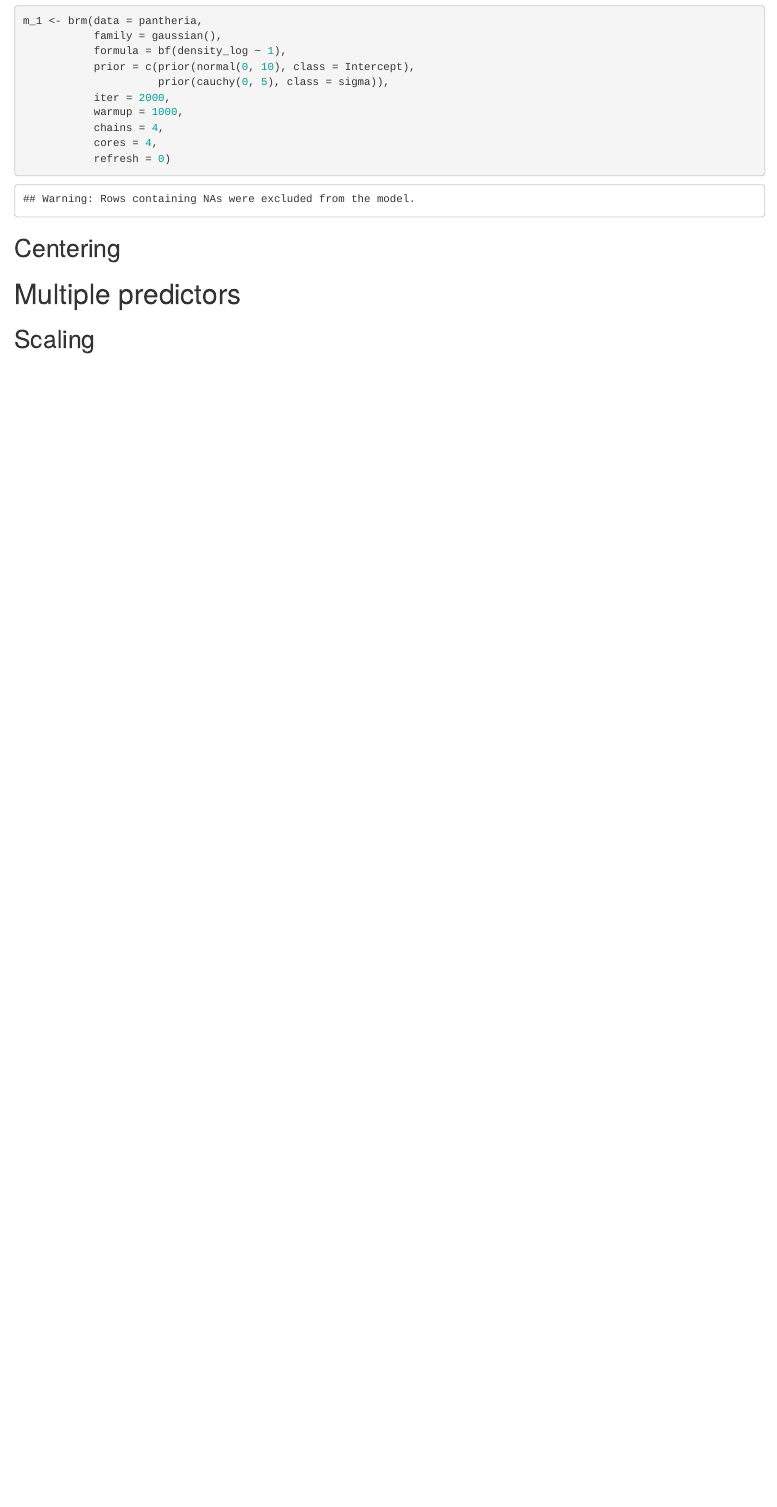
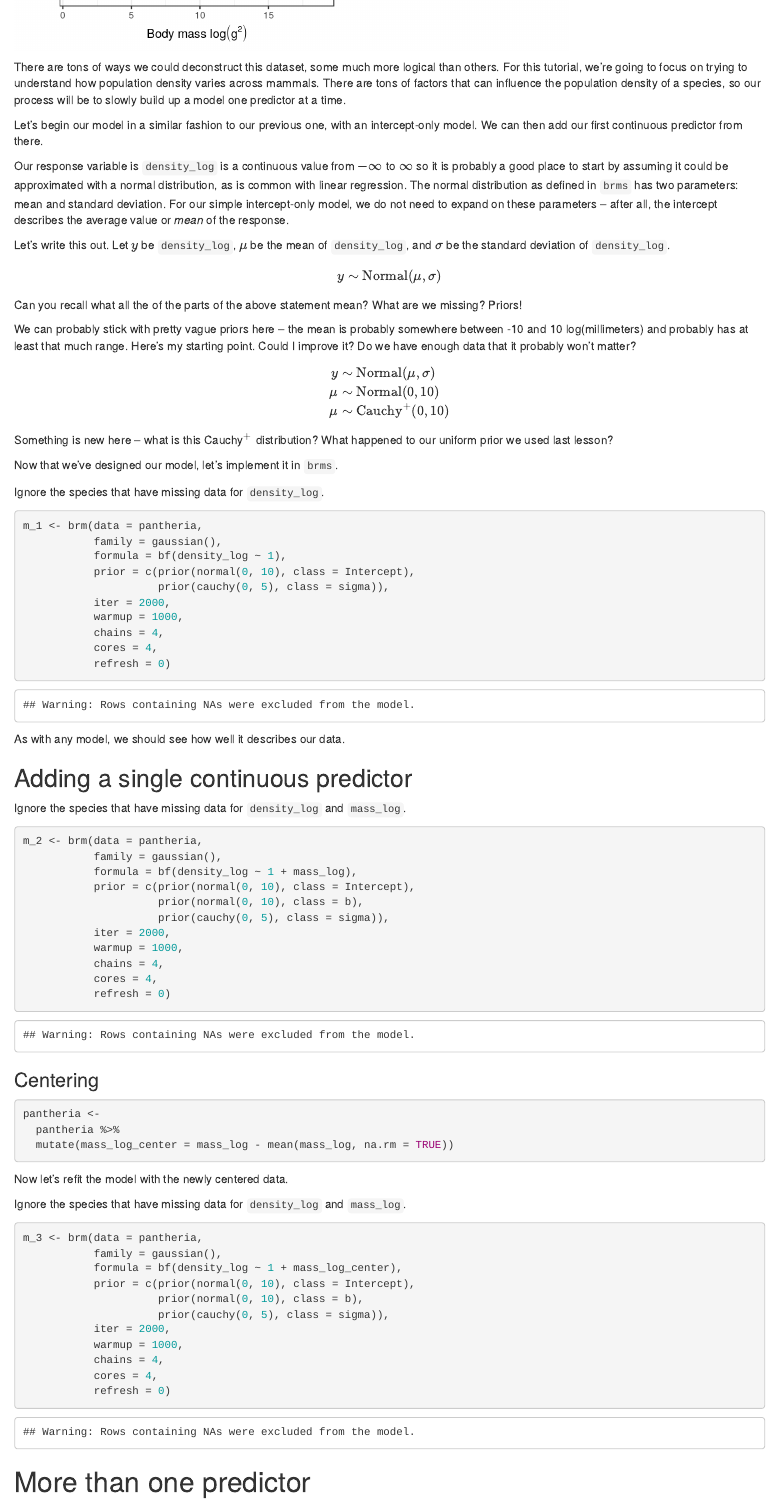
Before and after one commit to psmits/cal_paleostats, an R Markdown document (04_continue_regression.Rmd): the page in a window 1100 px wide, from 3220 px down before the commit and from 3050 px down after it. The pictures show the output file 04_continue_regression.html that the author committed with the source, opened offline.

Commit message:
lots of small code blocks in need to description

````diff
--- a/04_continue_regression.Rmd
+++ b/04_continue_regression.Rmd
@@ -99,9 +102,34 @@ There are tons of ways we could deconstruct this dataset, some much more logical
 
 Let's begin our model in a similar fashion to our previous one, with an intercept-only model. We can then add our first continuous predictor from there.
 
-Our response variable is `density_log`, which is a continuous value from $-\infty$ to $\infty$.
+Our response variable is `density_log` is a continuous value from $-\infty$ to $\infty$ so it is probably a good place to start by assuming it could be approximated with a normal distribution, as is common with linear regression. The normal distribution as defined in `brms` has two parameters: mean and standard deviation. For our simple intercept-only model, we do not need to expand on these parameters -- after all, the intercept describes the average value or *mean* of the response.
 
-```{r intercept_only, cache = TRUE, message = FALSE, results = 'hide'}
+Let's write this out. Let $y$ be `density_log`, $\mu$ be the mean of `density_log`, and $\sigma$ be the standard deviation of `density_log`.
+
+$$
+y \sim \text{Normal}(\mu, \sigma)
+$$
+Can you recall what all the of the parts of the above statement mean? What are we missing? Priors!
+
+We can probably stick with pretty vague priors here -- the mean is probably somewhere between -10 and 10 log(millimeters) and probably has at least that much range. Here's my starting point. Could I improve it? Do we have enough data that it probably won't matter?
+
+$$
+\begin{align}
+y &\sim \text{Normal}(\mu, \sigma) \\
+\mu &\sim \text{Normal}(0, 10) \\
+\mu &\sim \text{Cauchy}^{+}(0, 10) \\
+\end{align}
+$$
+
+Something is new here -- what is this Cauchy$^{+}$ distribution? What happened to our uniform prior we used last lesson?
+
+Now that we've designed our model, let's implement it in `brms`.
+
+
+Ignore the species that have missing data for `density_log`.
+
+
+```{r fit_intercept, cache = TRUE, message = FALSE, results = 'hide'}
 
 m_1 <- brm(data = pantheria,
            family = gaussian(),
@@ -117,13 +145,62 @@ m_1 <- brm(data = pantheria,
 ```
 
 
+As with any model, we should see how well it describes our data.
 
 
+## Adding a single continuous predictor
 
-## Centering
+Ignore the species that have missing data for `density_log` and `mass_log`.
+
+```{r fit_predictor, cache = TRUE, message = FALSE, results = 'hide'}
+
+m_2 <- brm(data = pantheria,
+           family = gaussian(),
+           formula = bf(density_log ~ 1 + mass_log),
+           prior = c(prior(normal(0, 10), class = Intercept),
+                     prior(normal(0, 10), class = b),
+                     prior(cauchy(0, 5), class = sigma)),
+           iter = 2000,
+           warmup = 1000,
+           chains = 4,
+           cores = 4,
+           refresh = 0)
+
+```
 
 
 
 
+### Centering
 
-# Multiple predictors
+```{r center}
+
+pantheria <-
+  pantheria %>%
+  mutate(mass_log_center = mass_log - mean(mass_log, na.rm = TRUE))
+
+```
+
+Now let's refit the model with the newly centered data.
+
+Ignore the species that have missing data for `density_log` and `mass_log`.
+
+```{r fit_center, cache = TRUE, message = FALSE, results = 'hide'}
+
+m_3 <- brm(data = pantheria,
+           family = gaussian(),
+           formula = bf(density_log ~ 1 + mass_log_center),
+           prior = c(prior(normal(0, 10), class = Intercept),
+                     prior(normal(0, 10), class = b),
+                     prior(cauchy(0, 5), class = sigma)),
+           iter = 2000,
+           warmup = 1000,
+           chains = 4,
+           cores = 4,
+           refresh = 0)
+
+```
+
+
+
+# More than one predictor
````
Also changed, not shown: 04_continue_regression.html, 04_continue_regression_files/figure-html/pantheria_plot1-1.png, 04_continue_regression.Rmd (79 more changed lines).
